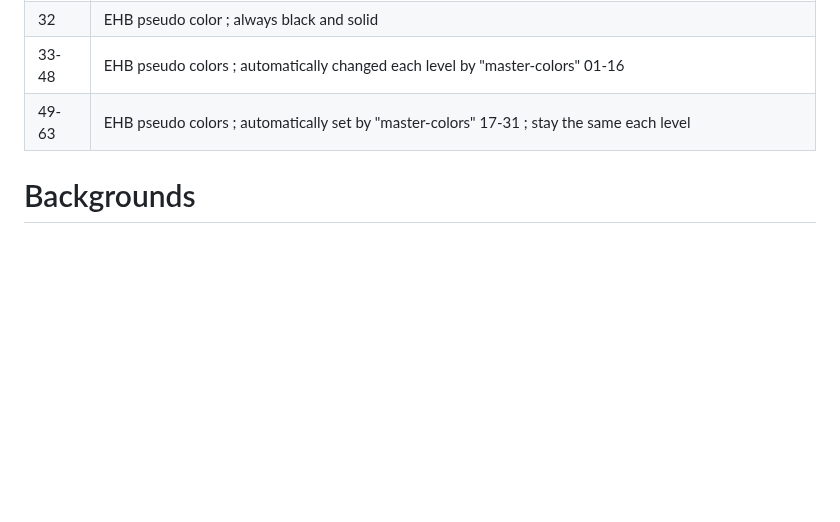
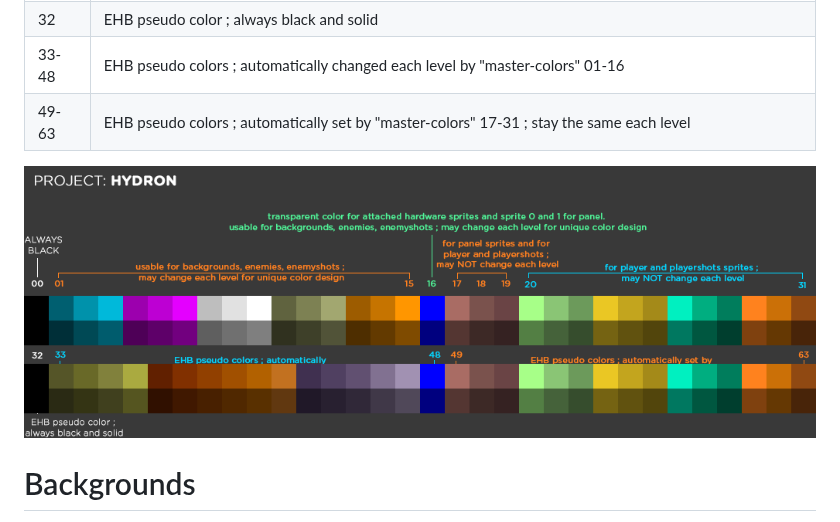
Before and after one commit to cobour/amiga, a Markdown page: hydron/docs/technical-concept-ingame.md, the part around the change. Rendered like a GitHub page; pictures changed too: hydron/docs/HYDRON_Usage-of-color-palette.png (added); blank space fills up the shorter version.

Commit message:
docs update color palette overview

```diff
--- a/hydron/docs/technical-concept-ingame.md
+++ b/hydron/docs/technical-concept-ingame.md
@@ -40,6 +40,8 @@ All playershots are drawn only above the playersprite initially and because shot
 | 33-48   | EHB pseudo colors ; automatically changed each level by "master-colors" 01-16               |
 | 49-63   | EHB pseudo colors ; automatically set by "master-colors" 17-31 ; stay the same each level   |
 
+![palette usage](HYDRON_Usage-of-color-palette.png)
+
 # Backgrounds
 
 The backgrounds will be built of 16x16 pixels blocks and put together with Tiled. May use full color palette (00-63) giving massive options for design.
```
